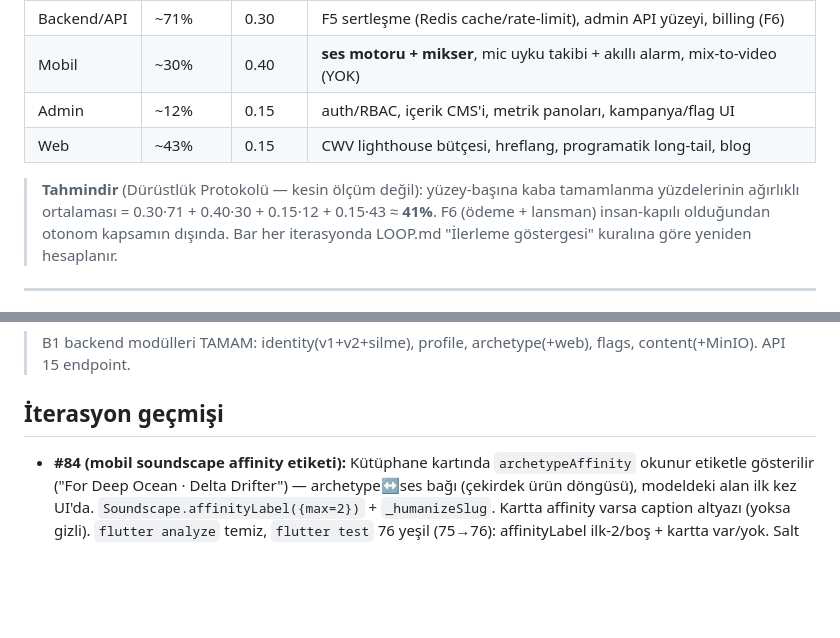
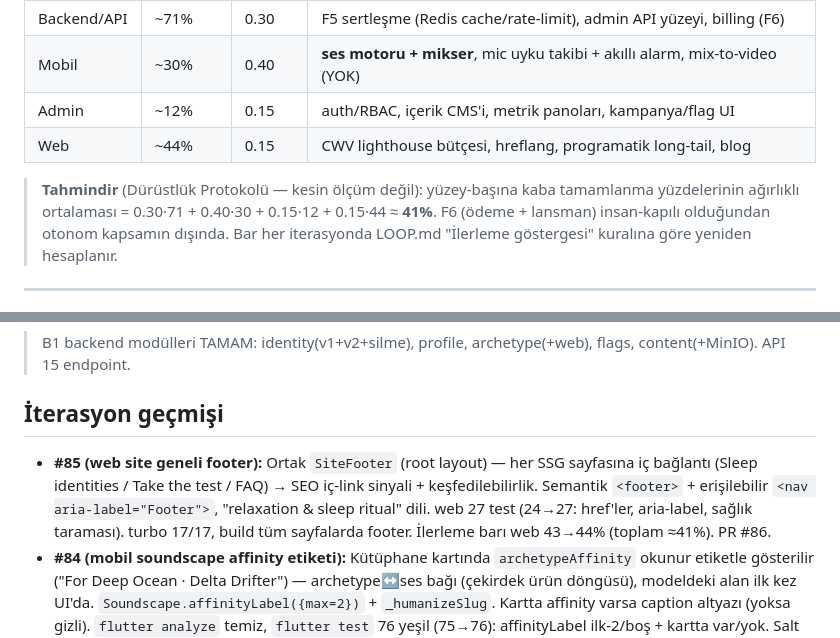
Before and after one commit to meliksahk/sleepapp, a Markdown page: LOOP_STATE.md, 2 parts joined by grey strips. Rendered like a GitHub page; blank space fills up the shorter version.

Commit message:
docs: defter #85 (web footer)
Co-Authored-By: Claude Opus 4.8 <noreply@anthropic.com>

```diff
--- a/LOOP_STATE.md
+++ b/LOOP_STATE.md
@@ -11,10 +11,10 @@
 | Backend/API | ~71%     | 0.30    | F5 sertleşme (Redis cache/rate-limit), admin API yüzeyi, billing (F6)       |
 | Mobil       | ~30%     | 0.40    | **ses motoru + mikser**, mic uyku takibi + akıllı alarm, mix-to-video (YOK) |
 | Admin       | ~12%     | 0.15    | auth/RBAC, içerik CMS'i, metrik panoları, kampanya/flag UI                  |
-| Web         | ~43%     | 0.15    | CWV lighthouse bütçesi, hreflang, programatik long-tail, blog               |
+| Web         | ~44%     | 0.15    | CWV lighthouse bütçesi, hreflang, programatik long-tail, blog               |
 
 > **Tahmindir** (Dürüstlük Protokolü — kesin ölçüm değil): yüzey-başına kaba tamamlanma
-> yüzdelerinin ağırlıklı ortalaması = 0.30·71 + 0.40·30 + 0.15·12 + 0.15·43 ≈ **41%**.
+> yüzdelerinin ağırlıklı ortalaması = 0.30·71 + 0.40·30 + 0.15·12 + 0.15·44 ≈ **41%**.
 > F6 (ödeme + lansman) insan-kapılı olduğundan otonom kapsamın dışında. Bar her
 > iterasyonda LOOP.md "İlerleme göstergesi" kuralına göre yeniden hesaplanır.
 
@@ -72,6 +72,7 @@ VPS sertleştirme + staging deploy, kullanıcı VPS kimlik bilgilerini verince y
 
 ## İterasyon geçmişi
 
+- **#85 (web site geneli footer):** Ortak `SiteFooter` (root layout) — her SSG sayfasına iç bağlantı (Sleep identities / Take the test / FAQ) → SEO iç-link sinyali + keşfedilebilirlik. Semantik `<footer>` + erişilebilir `<nav aria-label="Footer">`, "relaxation & sleep ritual" dili. web 27 test (24→27: href'ler, aria-label, sağlık taraması). turbo 17/17, build tüm sayfalarda footer. İlerleme barı web 43→44% (toplam ≈41%). PR #86.
 - **#84 (mobil soundscape affinity etiketi):** Kütüphane kartında `archetypeAffinity` okunur etiketle gösterilir ("For Deep Ocean · Delta Drifter") — archetype↔ses bağı (çekirdek ürün döngüsü), modeldeki alan ilk kez UI'da. `Soundscape.affinityLabel({max=2})` + `_humanizeSlug`. Kartta affinity varsa caption altyazı (yoksa gizli). `flutter analyze` temiz, `flutter test` 76 yeşil (75→76): affinityLabel ilk-2/boş + kartta var/yok. Salt mobil, contract değişmedi. İlerleme barı mobil 29→30% (toplam ≈41%). PR #85. Not: tam archetype adları (ör. "3AM Overthinker") için içerik eşlemesi ayrı.
 - **#83 (API güvenlik başlıkları — B4 sertleşme):** Zero-dependency `SecurityHeadersMiddleware` (helmet YOK) — tüm rotalara, guard'lardan önce: `X-Content-Type-Options: nosniff`, `X-Frame-Options: DENY`, `Referrer-Policy: no-referrer`, `Cross-Origin-Resource-Policy: same-origin`. main.ts'te `X-Powered-By` kapatıldı (framework parmak izi). 213 test (211→213): e2e başarılı+401 yanıtta başlıklar. turbo 17/17. Contract değişmedi. **CI:** düzeltilmiş bekleme kalıbıyla (≥2 check VAR + hepsi pass) yeşil doğrulandı, sonra merge. İlerleme barı backend 70→71% (toplam ≈41%). PR #84. Not: X-Powered-By kapatma main.ts bootstrap'ında → e2e (createNestApplication) kapsamı dışında (dürüstçe). CSP/HSTS → VPS/deploy fazı.
 - **#82 (mobil home streak kişisel rekor):** Streak kartı iyileştirmesi — (1) hiç kayıt yokken (totalNights=0) kart gizli (yeni kullanıcıya "0 nights streak" yerine), (2) `longest > current` ise "Best N" kişisel rekor satırı (streak/alışkanlık döngüsü). Seri kopmuş ama geçmiş varsa 0 + Best (yeniden başlamaya teşvik). `_StreakCard(current, longest)`. `flutter analyze` temiz, `flutter test` 75 yeşil (73→75): Best görünür/gizli, totalNights=0 gizli, kopmuş seri+best. İlerleme barı mobil 28→29% (toplam ≈41%). PR #83. **⚠️ SÜREÇ HATASI (dürüstçe):** merge, PR CI _pending_ iken gerçekleşti — bekleme döngüsü `gh pr checks` boş liste döndürünce (checks henüz kaydolmamış) pending=0 sanıp erken "ALL DONE" verdi. Zarar yok: merge sonrası main push CI'ı **success** doğrulandı (`gh run watch --exit-status` EXIT=0). Düzeltme: bundan sonra bekleme döngüsü "en az 1 check VAR ve hepsi pass" koşulu arayacak (boş liste ≠ yeşil).
```
